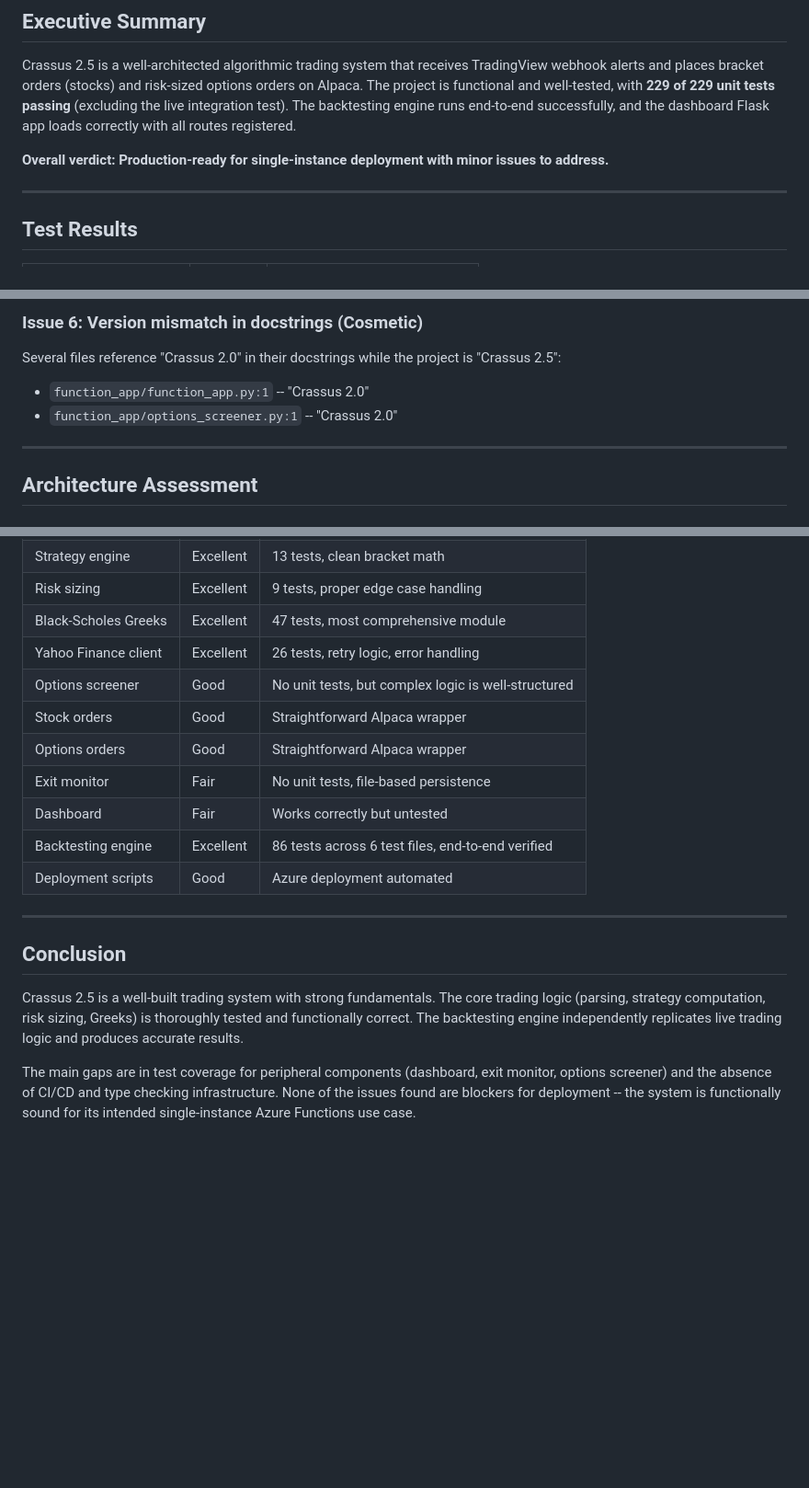
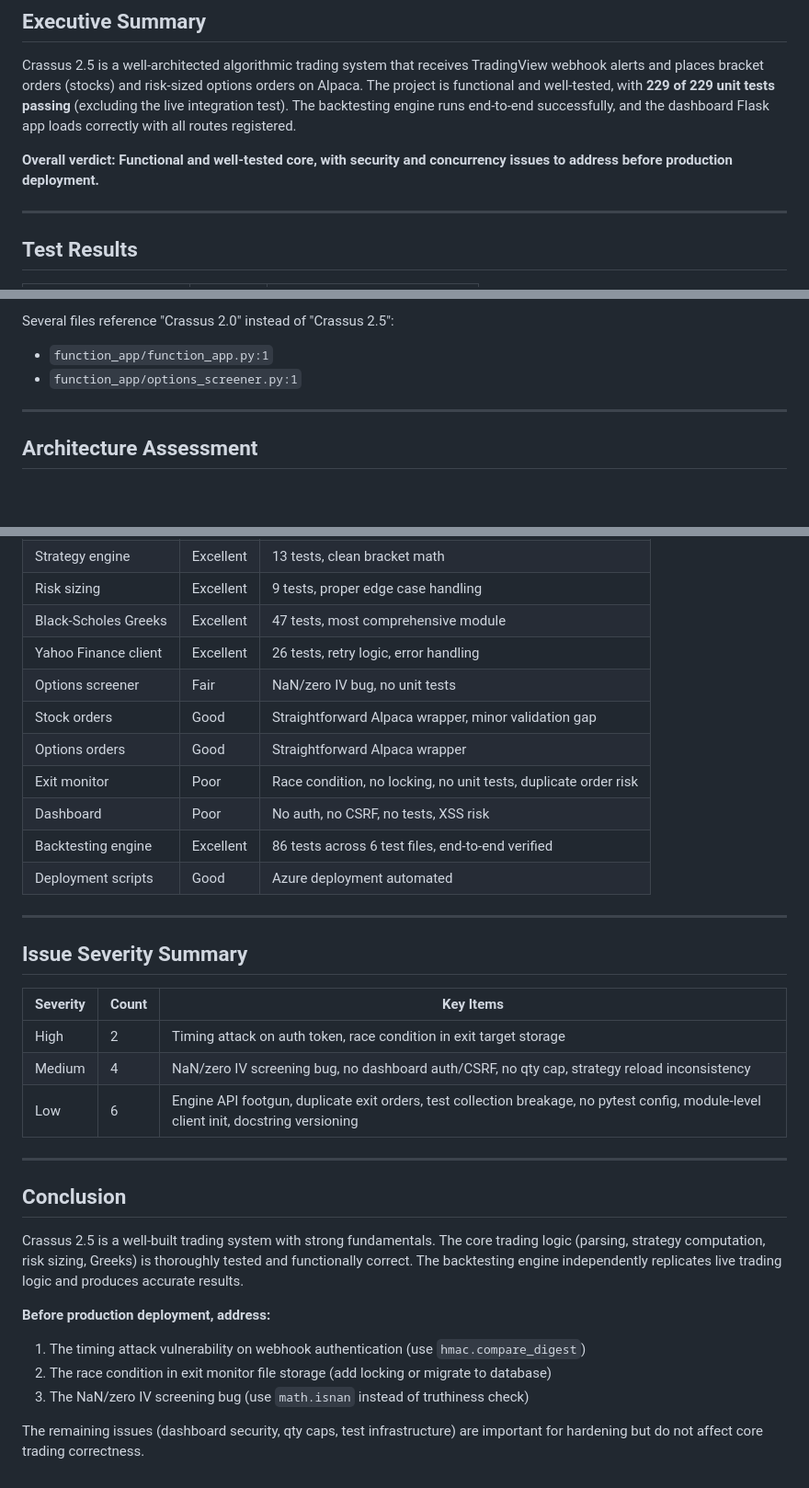
Before and after one commit to AutosortermkI/Crassus-2.5, a Markdown page: ASSESSMENT.md, 3 parts joined by grey strips. Shown at 92% size. GitHub-like rendering; blank space fills up the shorter version.

```diff
--- a/ASSESSMENT.md
+++ b/ASSESSMENT.md
@@ -9,7 +9,7 @@
 
 Crassus 2.5 is a well-architected algorithmic trading system that receives TradingView webhook alerts and places bracket orders (stocks) and risk-sized options orders on Alpaca. The project is functional and well-tested, with **229 of 229 unit tests passing** (excluding the live integration test). The backtesting engine runs end-to-end successfully, and the dashboard Flask app loads correctly with all routes registered.
 
-**Overall verdict: Production-ready for single-instance deployment with minor issues to address.**
+**Overall verdict: Functional and well-tested core, with security and concurrency issues to address before production deployment.**
 
 ---
 
@@ -124,9 +173,7 @@ The Alpaca client is initialized at module import time. If env vars are missing
 
-### Issue 6: Version mismatch in docstrings (Cosmetic)
-
-Several files reference "Crassus 2.0" in their docstrings while the project is "Crassus 2.5":
-- `function_app/function_app.py:1` -- "Crassus 2.0"
-- `function_app/options_screener.py:1` -- "Crassus 2.0"
+Several files reference "Crassus 2.0" instead of "Crassus 2.5":
+- `function_app/function_app.py:1`
+- `function_app/options_screener.py:1`
 
 ---
 
@@ -171,13 +218,23 @@ Several files reference "Crassus 2.0" in their docstrings while the project is "
 | Risk sizing | Excellent | 9 tests, proper edge case handling |
 | Black-Scholes Greeks | Excellent | 47 tests, most comprehensive module |
 | Yahoo Finance client | Excellent | 26 tests, retry logic, error handling |
-| Options screener | Good | No unit tests, but complex logic is well-structured |
-| Stock orders | Good | Straightforward Alpaca wrapper |
+| Options screener | Fair | NaN/zero IV bug, no unit tests |
+| Stock orders | Good | Straightforward Alpaca wrapper, minor validation gap |
 | Options orders | Good | Straightforward Alpaca wrapper |
-| Exit monitor | Fair | No unit tests, file-based persistence |
-| Dashboard | Fair | Works correctly but untested |
+| Exit monitor | Poor | Race condition, no locking, no unit tests, duplicate order risk |
+| Dashboard | Poor | No auth, no CSRF, no tests, XSS risk |
 | Backtesting engine | Excellent | 86 tests across 6 test files, end-to-end verified |
 | Deployment scripts | Good | Azure deployment automated |
+
+---
+
+## Issue Severity Summary
+
+| Severity | Count | Key Items |
+|----------|-------|-----------|
+| High | 2 | Timing attack on auth token, race condition in exit target storage |
+| Medium | 4 | NaN/zero IV screening bug, no dashboard auth/CSRF, no qty cap, strategy reload inconsistency |
+| Low | 6 | Engine API footgun, duplicate exit orders, test collection breakage, no pytest config, module-level client init, docstring versioning |
 
 ---
 
@@ -185,4 +242,9 @@ Several files reference "Crassus 2.0" in their docstrings while the project is "
 
 Crassus 2.5 is a well-built trading system with strong fundamentals. The core trading logic (parsing, strategy computation, risk sizing, Greeks) is thoroughly tested and functionally correct. The backtesting engine independently replicates live trading logic and produces accurate results.
 
-The main gaps are in test coverage for peripheral components (dashboard, exit monitor, options screener) and the absence of CI/CD and type checking infrastructure. None of the issues found are blockers for deployment -- the system is functionally sound for its intended single-instance Azure Functions use case.
+**Before production deployment, address:**
+1. The timing attack vulnerability on webhook authentication (use `hmac.compare_digest`)
+2. The race condition in exit monitor file storage (add locking or migrate to database)
+3. The NaN/zero IV screening bug (use `math.isnan` instead of truthiness check)
+
+The remaining issues (dashboard security, qty caps, test infrastructure) are important for hardening but do not affect core trading correctness.
```
Also changed, not shown: other parts of ASSESSMENT.md (+65 -16 lines).
